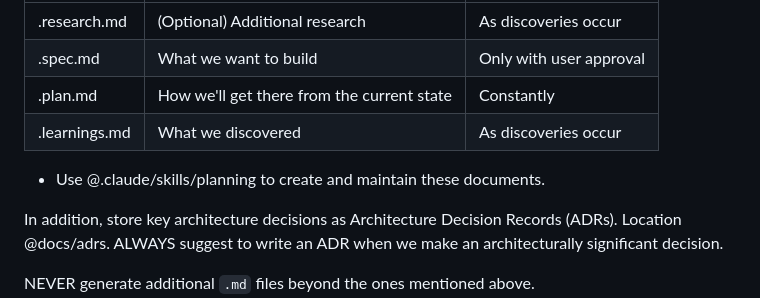
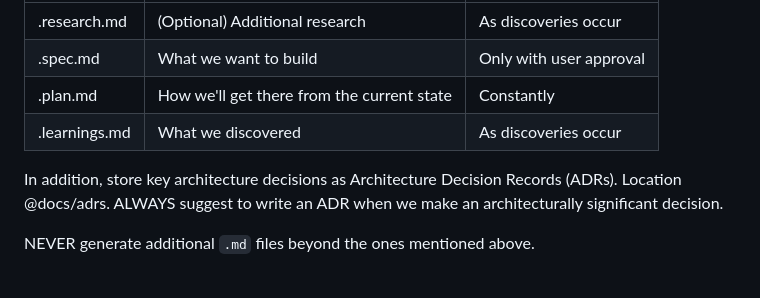
Before and after one commit to Richargh/flowminer, a Markdown page: CLAUDE.md, the part around the change. Drawn GitHub-style; blank space fills up the shorter version.

Commit message:
. e  (Claude.md) remove skill reference that links to skill that does not exist

```diff
--- a/CLAUDE.md
+++ b/CLAUDE.md
@@ -27,8 +27,6 @@ In particular keep track of the three (sometimes four) documents when doing feat
 | <feature>.spec.md      | What we want to build                      | Only with user approval |
 | <feature>.plan.md      | How we'll get there from the current state | Constantly              |
 | <feature>.learnings.md | What we discovered                         | As discoveries occur    |
-
-* Use @.claude/skills/planning to create and maintain these documents.
 
 
 In addition, store key architecture decisions as Architecture Decision Records (ADRs). Location @docs/adrs. ALWAYS suggest to write an ADR when we make an architecturally significant decision.
```
